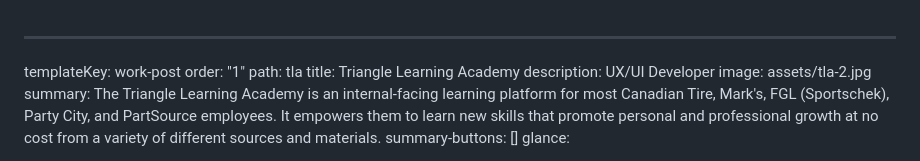
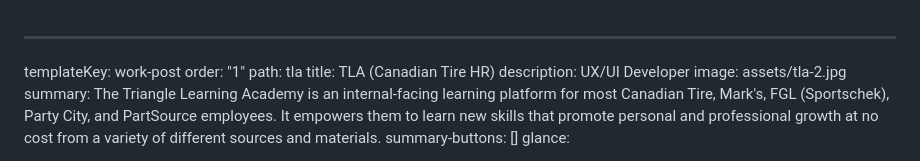
Before and after one commit to somaij/portfolio-2021, a Markdown page: content/work/triangle-learning-academy.md, the part around the change. Rendered like a GitHub page.

Commit message:
Update Work “triangle-learning-academy”

```diff
--- a/content/work/triangle-learning-academy.md
+++ b/content/work/triangle-learning-academy.md
@@ -2,7 +2,7 @@
 templateKey: work-post
 order: "1"
 path: tla
-title: Triangle Learning Academy
+title: TLA (Canadian Tire HR)
 description: UX/UI Developer
 image: assets/tla-2.jpg
 summary: The Triangle Learning Academy is an internal-facing learning platform
```
